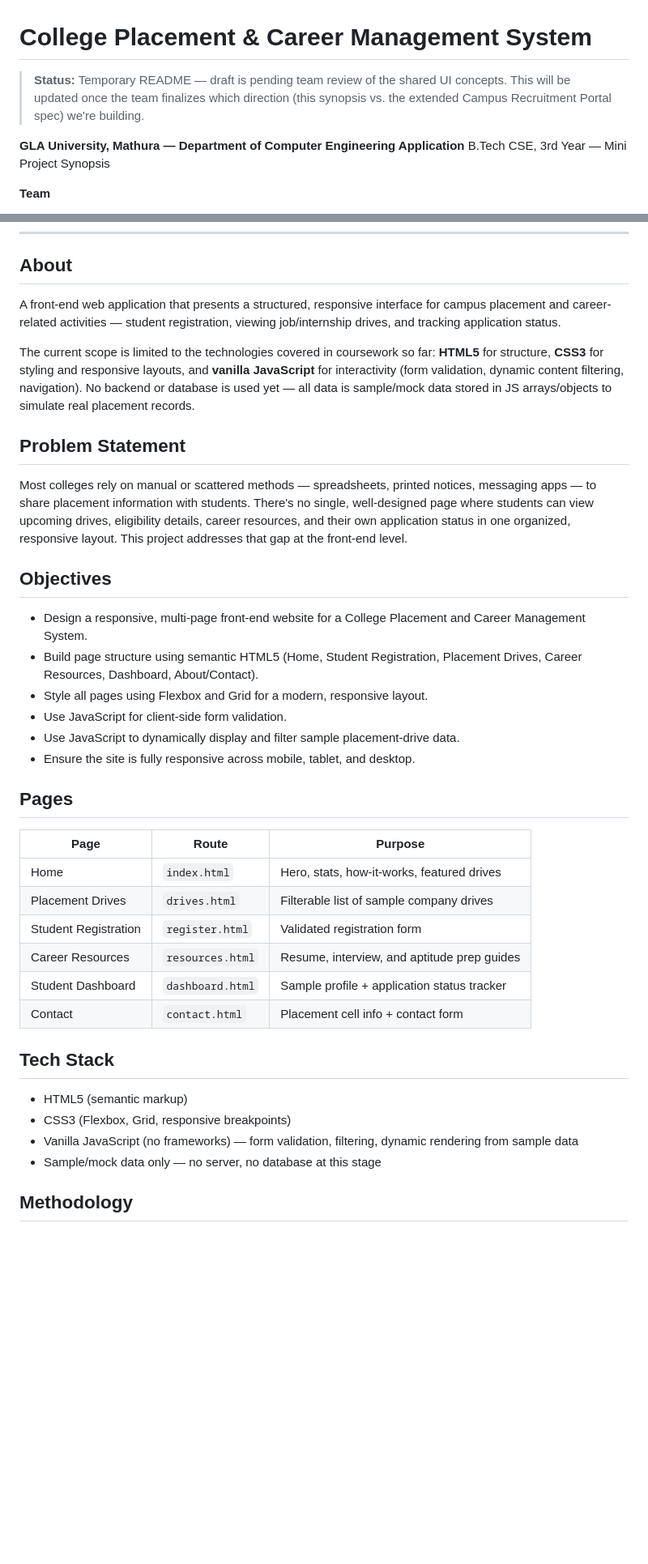
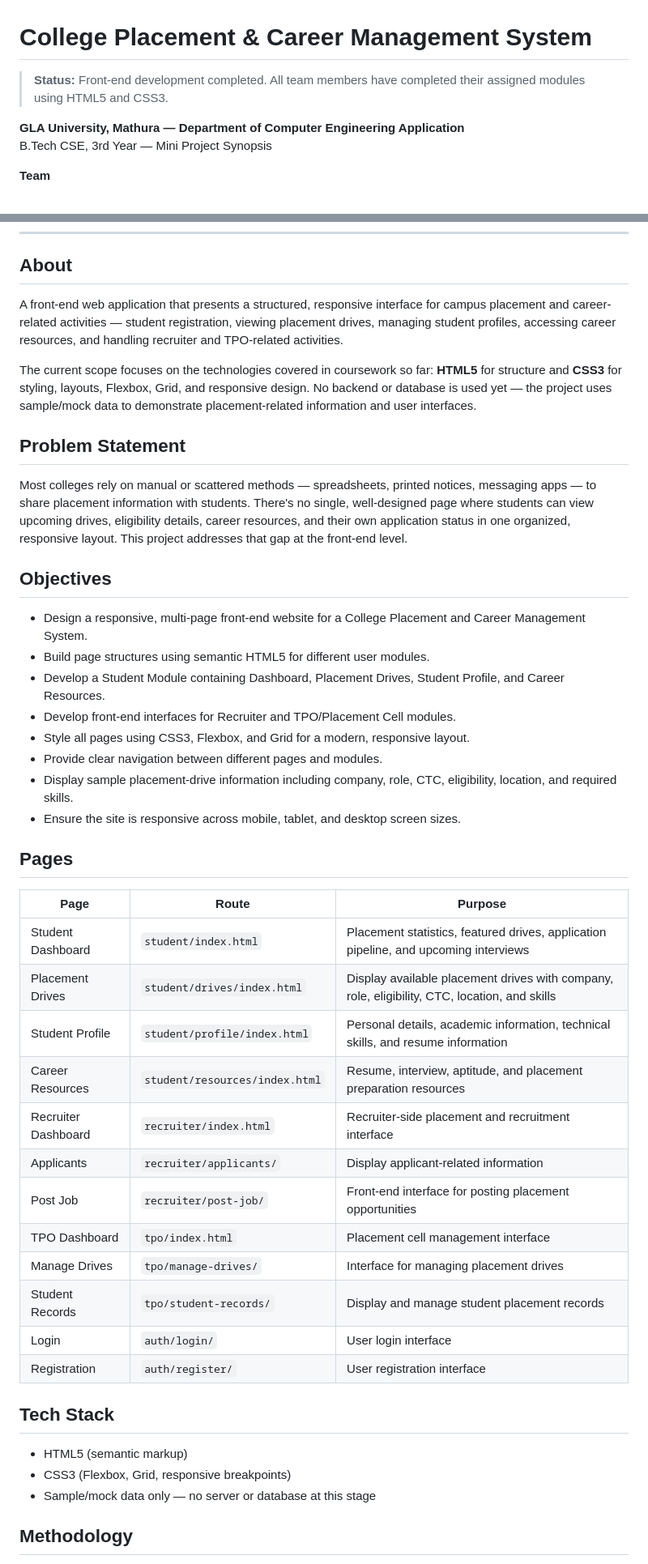
Before and after one commit to kanakgangwar05/College-Placement-Career-Management-System, a Markdown page: README.md, 2 parts joined by grey strips. Shown at 81% size. Rendered like a GitHub page; blank space fills up the shorter version.

Commit message:
Revise README for completed front-end development
Updated the README to reflect the completion of front-end development, expanded project scope, and detailed team contributions.

```diff
--- a/README.md
+++ b/README.md
@@ -1,6 +1,6 @@
 # College Placement & Career Management System
 
-> **Status:** Temporary README — draft is pending team review of the shared UI concepts. This will be updated once the team finalizes which direction (this synopsis vs. the extended Campus Recruitment Portal spec) we're building.
+> **Status:** Front-end development completed. All team members have completed their assigned modules using HTML5 and CSS3.
 
 **GLA University, Mathura — Department of Computer Engineering Application**
 B.Tech CSE, 3rd Year — Mini Project Synopsis
@@ -17,9 +17,9 @@ B.Tech CSE, 3rd Year — Mini Project Synopsis
 
 ## About
 
-A front-end web application that presents a structured, responsive interface for campus placement and career-related activities — student registration, viewing job/internship drives, and tracking application status.
+A front-end web application that presents a structured, responsive interface for campus placement and career-related activities — student registration, viewing placement drives, managing student profiles, accessing career resources, and handling recruiter and TPO-related activities.
 
-The current scope is limited to the technologies covered in coursework so far: **HTML5** for structure, **CSS3** for styling and responsive layouts, and **vanilla JavaScript** for interactivity (form validation, dynamic content filtering, navigation). No backend or database is used yet — all data is sample/mock data stored in JS arrays/objects to simulate real placement records.
+The current scope focuses on the technologies covered in coursework so far: **HTML5** for structure and **CSS3** for styling, layouts, Flexbox, Grid, and responsive design. No backend or database is used yet — the project uses sample/mock data to demonstrate placement-related information and user interfaces.
 
 ## Problem Statement
 
@@ -28,29 +28,36 @@ Most colleges rely on manual or scattered methods — spreadsheets, printed noti
 ## Objectives
 
 - Design a responsive, multi-page front-end website for a College Placement and Career Management System.
-- Build page structure using semantic HTML5 (Home, Student Registration, Placement Drives, Career Resources, Dashboard, About/Contact).
-- Style all pages using Flexbox and Grid for a modern, responsive layout.
-- Use JavaScript for client-side form validation.
-- Use JavaScript to dynamically display and filter sample placement-drive data.
-- Ensure the site is fully responsive across mobile, tablet, and desktop.
+- Build page structures using semantic HTML5 for different user modules.
+- Develop a Student Module containing Dashboard, Placement Drives, Student Profile, and Career Resources.
+- Develop front-end interfaces for Recruiter and TPO/Placement Cell modules.
+- Style all pages using CSS3, Flexbox, and Grid for a modern, responsive layout.
+- Provide clear navigation between different pages and modules.
+- Display sample placement-drive information including company, role, CTC, eligibility, location, and required skills.
+- Ensure the site is responsive across mobile, tablet, and desktop screen sizes.
 
 ## Pages
 
 | Page | Route | Purpose |
 |---|---|---|
-| Home | `index.html` | Hero, stats, how-it-works, featured drives |
-| Placement Drives | `drives.html` | Filterable list of sample company drives |
-| Student Registration | `register.html` | Validated registration form |
-| Career Resources | `resources.html` | Resume, interview, and aptitude prep guides |
-| Student Dashboard | `dashboard.html` | Sample profile + application status tracker |
-| Contact | `contact.html` | Placement cell info + contact form |
+| Student Dashboard | `student/index.html` | Placement statistics, featured drives, application pipeline, and upcoming interviews |
+| Placement Drives | `student/drives/index.html` | Display available placement drives with company, role, eligibility, CTC, location, and skills |
+| Student Profile | `student/profile/index.html` | Personal details, academic information, technical skills, and resume information |
+| Career Resources | `student/resources/index.html` | Resume, interview, aptitude, and placement preparation resources |
+| Recruiter Dashboard | `recruiter/index.html` | Recruiter-side placement and recruitment interface |
+| Applicants | `recruiter/applicants/` | Display applicant-related information |
+| Post Job | `recruiter/post-job/` | Front-end interface for posting placement opportunities |
+| TPO Dashboard | `tpo/index.html` | Placement cell management interface |
+| Manage Drives | `tpo/manage-drives/` | Interface for managing placement drives |
+| Student Records | `tpo/student-records/` | Display and manage student placement records |
+| Login | `auth/login/` | User login interface |
+| Registration | `auth/register/` | User registration interface |
 
 ## Tech Stack
 
 - HTML5 (semantic markup)
 - CSS3 (Flexbox, Grid, responsive breakpoints)
-- Vanilla JavaScript (no frameworks) — form validation, filtering, dynamic rendering from sample data
-- Sample/mock data only — no server, no database at this stage
+- Sample/mock data only — no server or database at this stage
 
 ## Methodology
 
```
Also changed, not shown: other parts of README.md (+23 -3 lines).
